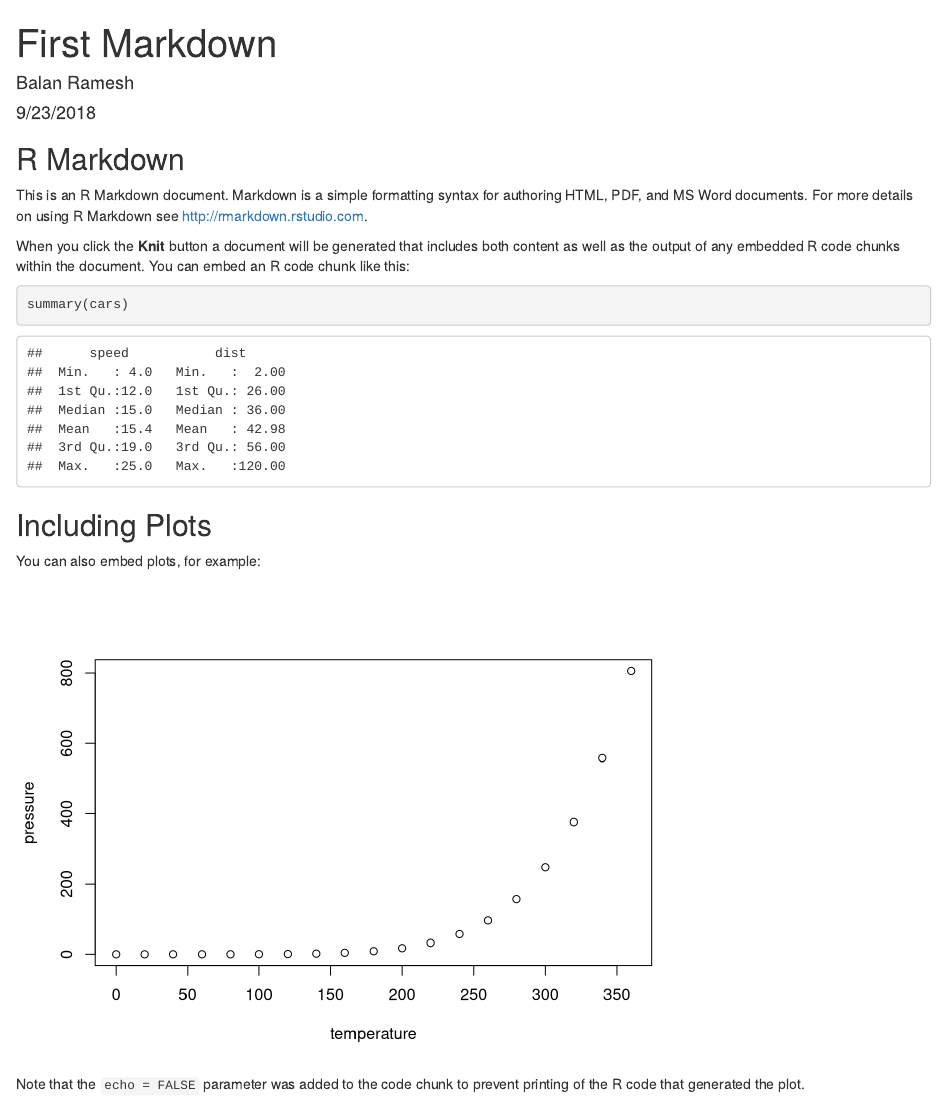
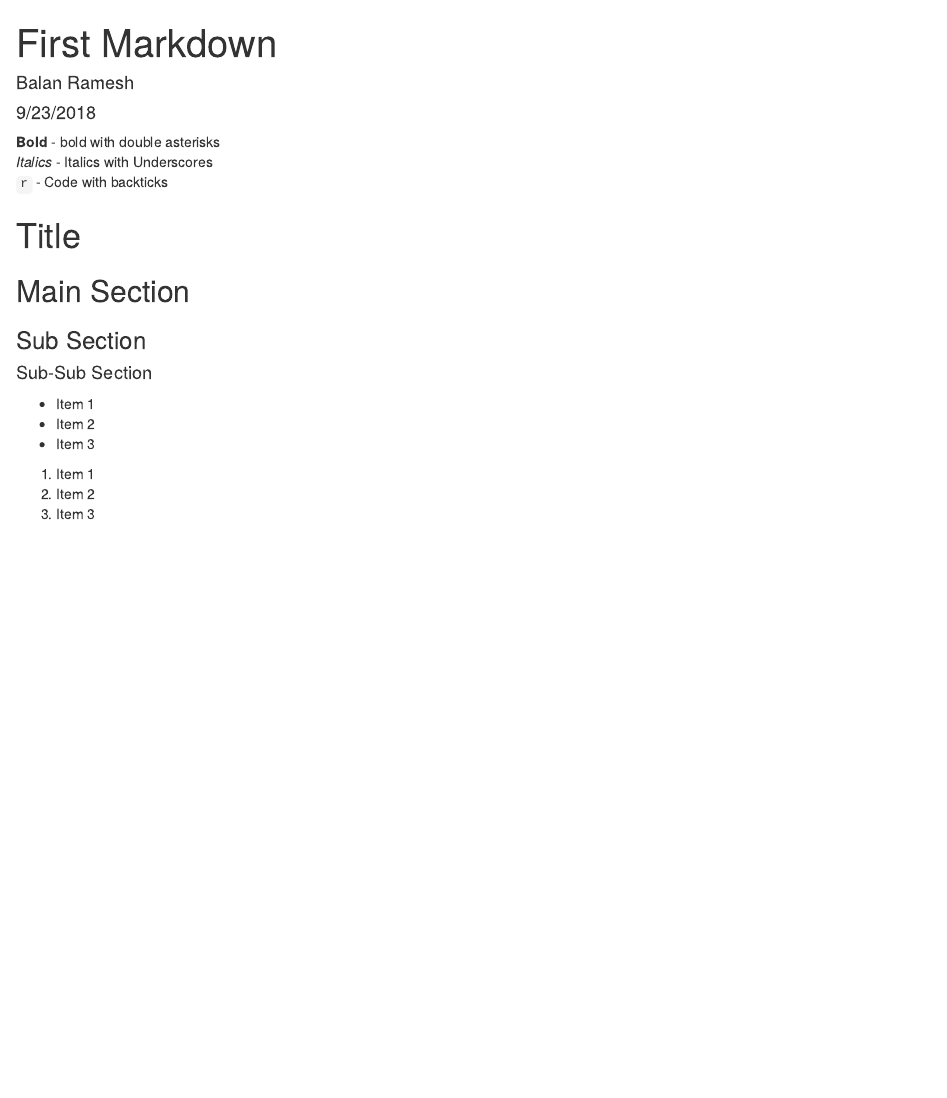
Before and after one commit to rameshbalan/Reports, an R Markdown document (FirstMarkdown.Rmd): the page in a window 1100 px wide, from its top. Rendered offline with R 4.5, knitr and Pandoc, with nearby package versions.

Commit message:
Auto commit

````diff
--- a/FirstMarkdown.Rmd
+++ b/FirstMarkdown.Rmd
@@ -5,26 +5,20 @@ date: "9/23/2018"
 output: html_document
 ---
 
-```{r setup, include=FALSE}
-knitr::opts_chunk$set(echo = TRUE)
-```
+ **Bold** - bold with double asterisks
+ _Italics_ - Italics with Underscores
+ `r` - Code with backticks
 
-## R Markdown
+# Title
+## Main Section
+### Sub Section
+#### Sub-Sub Section
 
-This is an R Markdown document. Markdown is a simple formatting syntax for authoring HTML, PDF, and MS Word documents. For more details on using R Markdown see <http://rmarkdown.rstudio.com>.
+- Item 1
+- Item 2
+- Item 3
 
-When you click the **Knit** button a document will be generated that includes both content as well as the output of any embedded R code chunks within the document. You can embed an R code chunk like this:
 
-```{r cars}
-summary(cars)
-```
-
-## Including Plots
-
-You can also embed plots, for example:
-
-```{r pressure, echo=FALSE}
-plot(pressure)
-```
-
-Note that the `echo = FALSE` parameter was added to the code chunk to prevent printing of the R code that generated the plot.
+1. Item 1
+1. Item 2
+1. Item 3
````
Also changed, not shown: test.Rmd (added, +30 -0 lines), FirstMarkdown.html (added), test.html (added).
